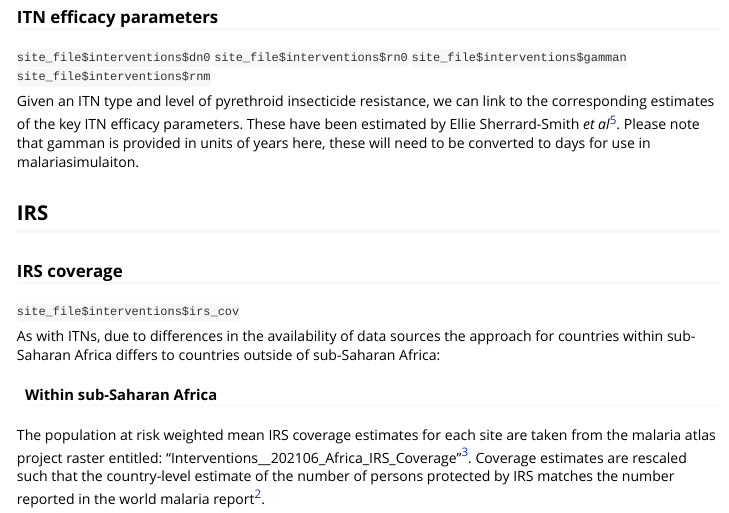
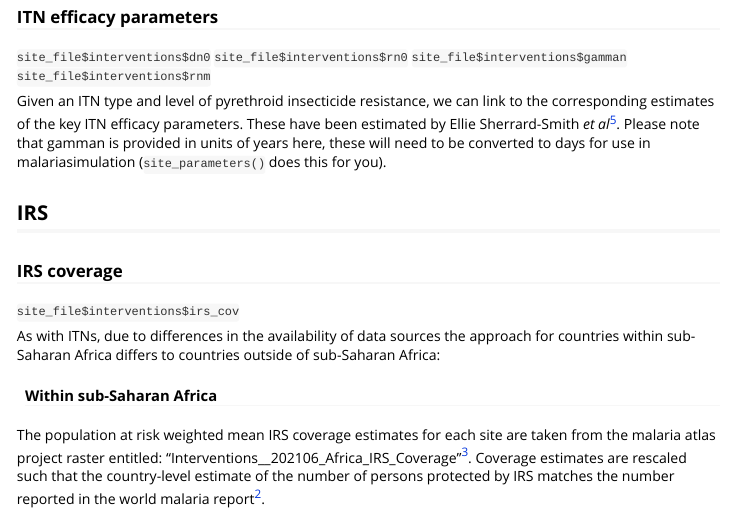
Before and after one commit to mrc-ide/site, an R Markdown document (vignettes/Interventions.Rmd): the page in a window 1100 px wide, from 1620 px down. Rendered offline with R 4.5, knitr and Pandoc, with nearby package versions.

Commit message:
Clarify gamman conversion

```diff
--- a/vignettes/Interventions.Rmd
+++ b/vignettes/Interventions.Rmd
@@ -114,7 +114,7 @@ Given an ITN type and level of pyrethroid insecticide resistance, we can link to
 corresponding estimates of the key ITN efficacy parameters. These have been
 estimated by Ellie Sherrard-Smith *et al* @sherrard2022.
 Please note that gamman is provided in units of years here, these will need to be converted to days for use in
-malariasimulaiton.
+malariasimulation (`site_parameters()` does this for you).
 
 ## IRS
 
```
